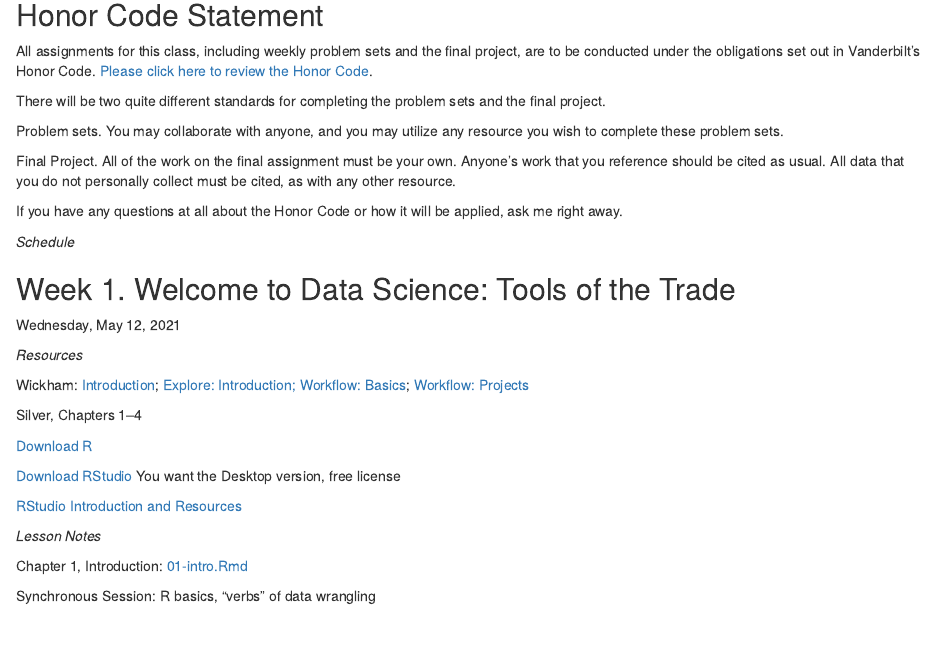
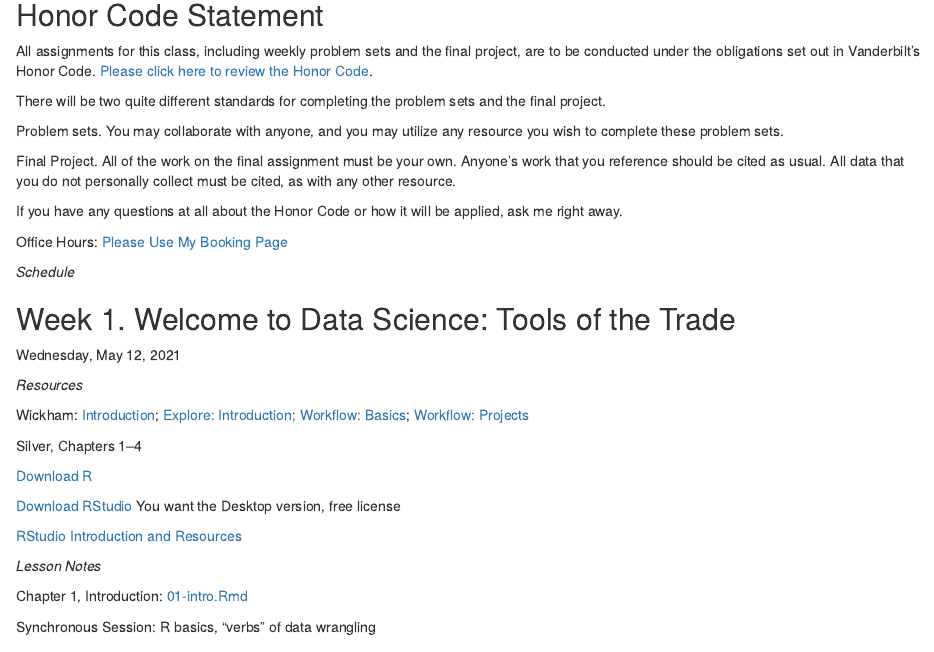
Before and after one commit to wdoyle42/ll0_8200_summer_21, an R Markdown document (LLO-8200-Syllabus.Rmd): the page in a window 1100 px wide, from 1580 px down. Rendered offline with R 4.5, knitr and Pandoc, with nearby package versions.

Commit message:
added booking page to syllabus

```diff
--- a/LLO-8200-Syllabus.Rmd
+++ b/LLO-8200-Syllabus.Rmd
@@ -81,6 +81,8 @@ Problem sets. You may collaborate with anyone, and you may utilize any resource
 Final Project. All of the work on the final assignment must be your own. Anyone's work that you reference should be cited as usual. All data that you do not personally collect must be cited, as with any other resource.
 
 If you have any questions at all about the Honor Code or how it will be applied, ask me right away.
+
+Office Hours: [Please Use My Booking Page](https://outlook.office365.com/owa/calendar/WillDoyle@Vanderbilt365.onmicrosoft.com/bookings/)
 
 *Schedule*
 
```
